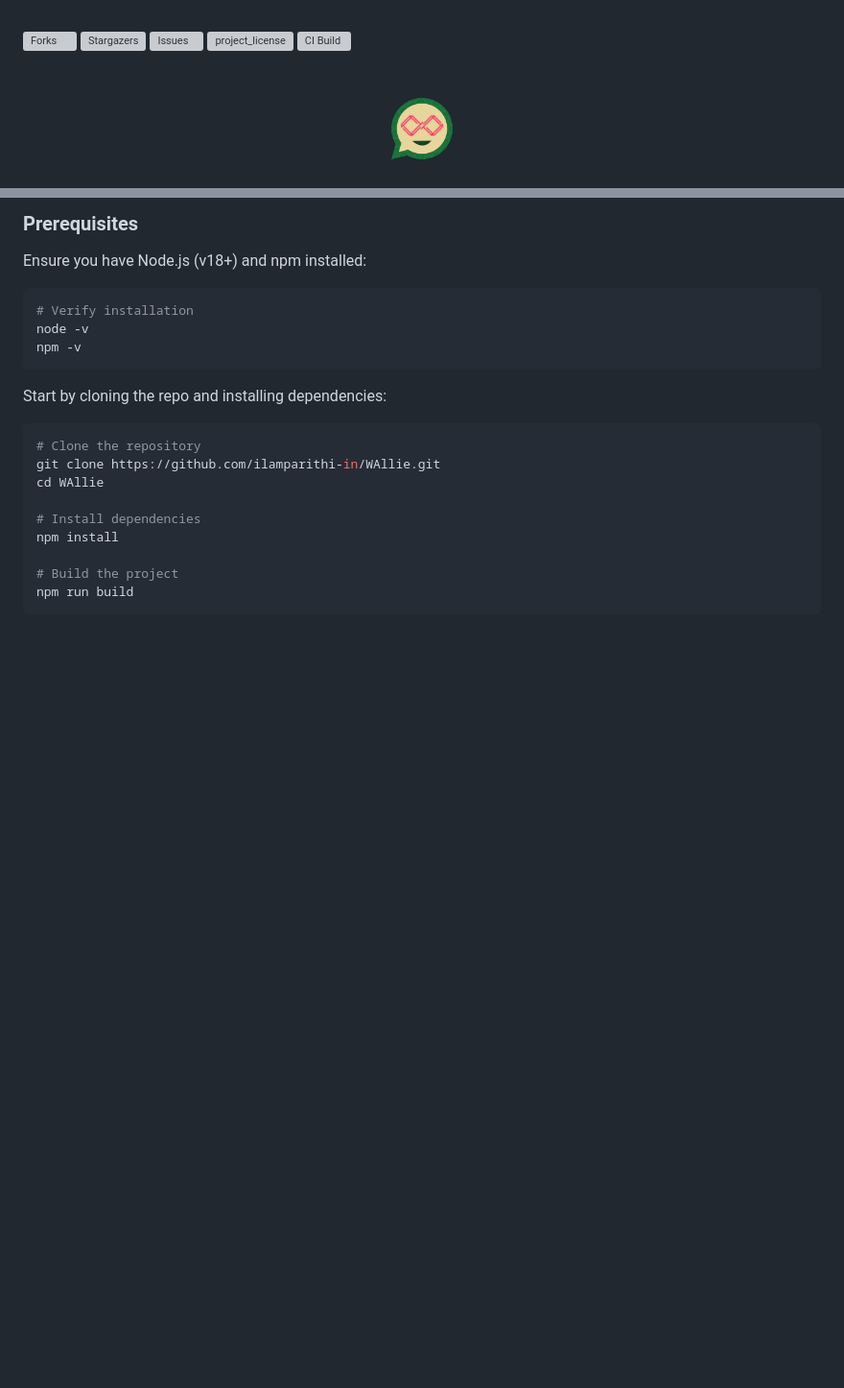
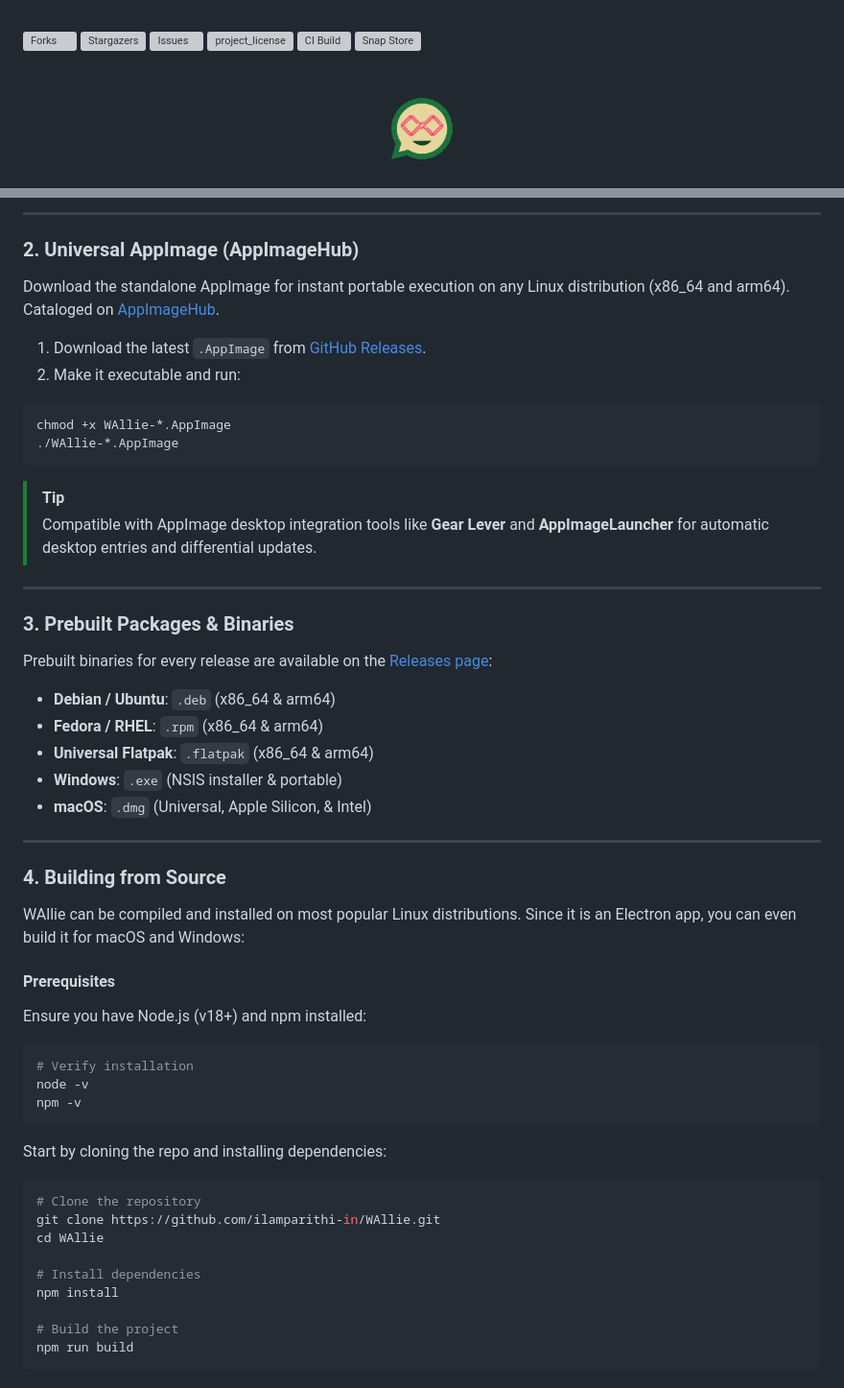
Before and after one commit to ilamparithi-in/WAllie, a Markdown page: README.md, 2 parts joined by grey strips. Shown at 96% size. Rendered like a GitHub page; blank space fills up the shorter version; grey boxes are pictures that could not be loaded.

````diff
--- a/README.md
+++ b/README.md
@@ -10,6 +10,7 @@ othneildrew/Best-README-Template
 [![Issues][issues-shield]][issues-url]
 [![project_license][license-shield]][license-url]
 [![CI Build][ci-shield]][ci-url]
+[![Snap Store][snap-shield]][snap-url]
 
 <!-- PROJECT LOGO -->
 <br />
@@ -100,5 +110,35 @@ WAllie can be compiled and installed on most popular Linux distributions. Since
 
-### Prerequisites
+---
+
+### 2. Universal AppImage (AppImageHub)
+Download the standalone AppImage for instant portable execution on any Linux distribution (x86_64 and arm64). Cataloged on [AppImageHub](https://appimage.github.io/WAllie).
+
+1. Download the latest `.AppImage` from [GitHub Releases](https://github.com/ilamparithi-in/WAllie/releases/latest).
+2. Make it executable and run:
+```bash
+chmod +x WAllie-*.AppImage
+./WAllie-*.AppImage
+```
+
+> [!TIP]
+> Compatible with AppImage desktop integration tools like **Gear Lever** and **AppImageLauncher** for automatic desktop entries and differential updates.
+
+---
+
+### 3. Prebuilt Packages & Binaries
+Prebuilt binaries for every release are available on the [Releases page](https://github.com/ilamparithi-in/WAllie/releases/latest):
+* **Debian / Ubuntu**: `.deb` (x86_64 & arm64)
+* **Fedora / RHEL**: `.rpm` (x86_64 & arm64)
+* **Universal Flatpak**: `.flatpak` (x86_64 & arm64)
+* **Windows**: `.exe` (NSIS installer & portable)
+* **macOS**: `.dmg` (Universal, Apple Silicon, & Intel)
+
+---
+
+### 4. Building from Source
+WAllie can be compiled and installed on most popular Linux distributions. Since it is an Electron app, you can even build it for macOS and Windows:
+
+#### Prerequisites
 
 Ensure you have Node.js (v18+) and npm installed:
 ```bash
````
Also changed, not shown: other parts of README.md (+18 -7 lines), .github/assets/screenshot.jpeg, 9 other files.
